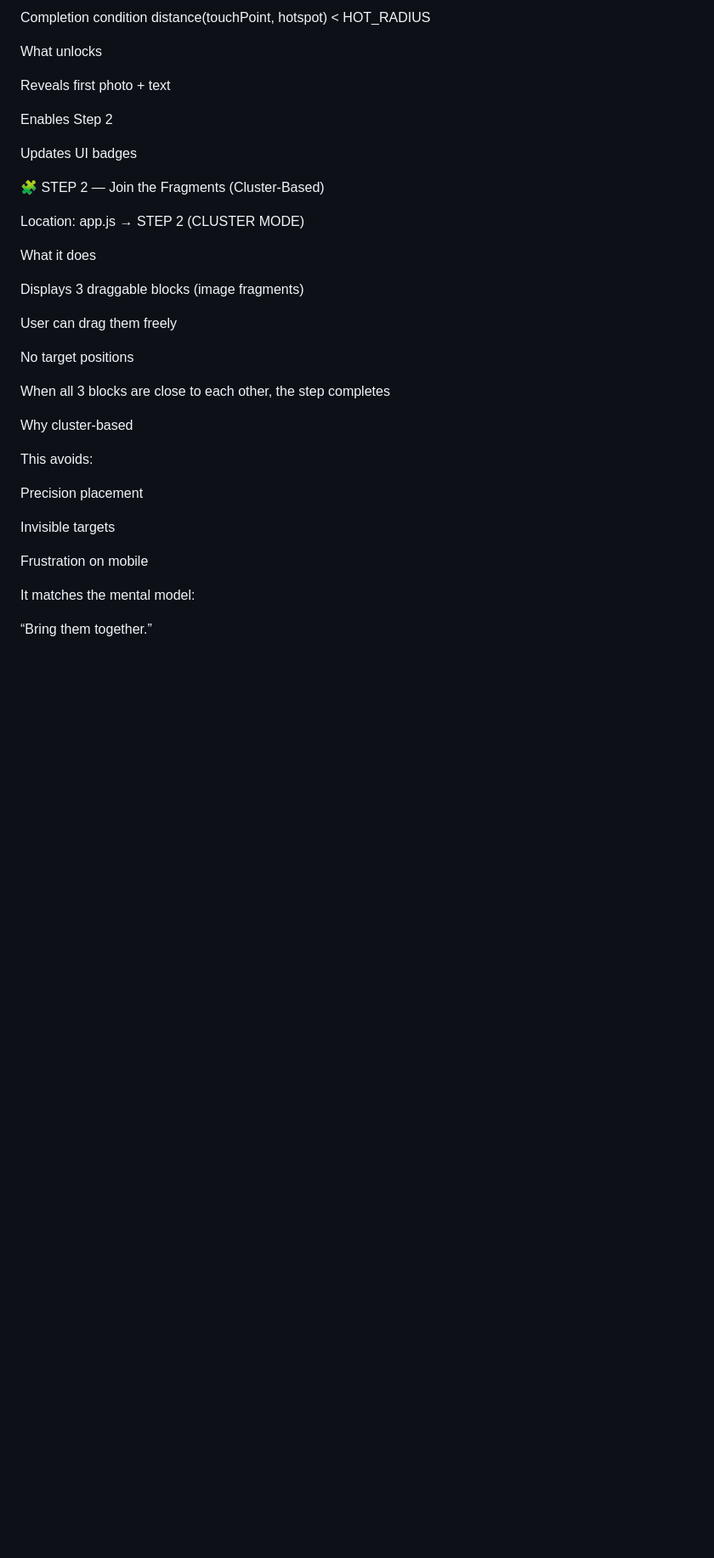
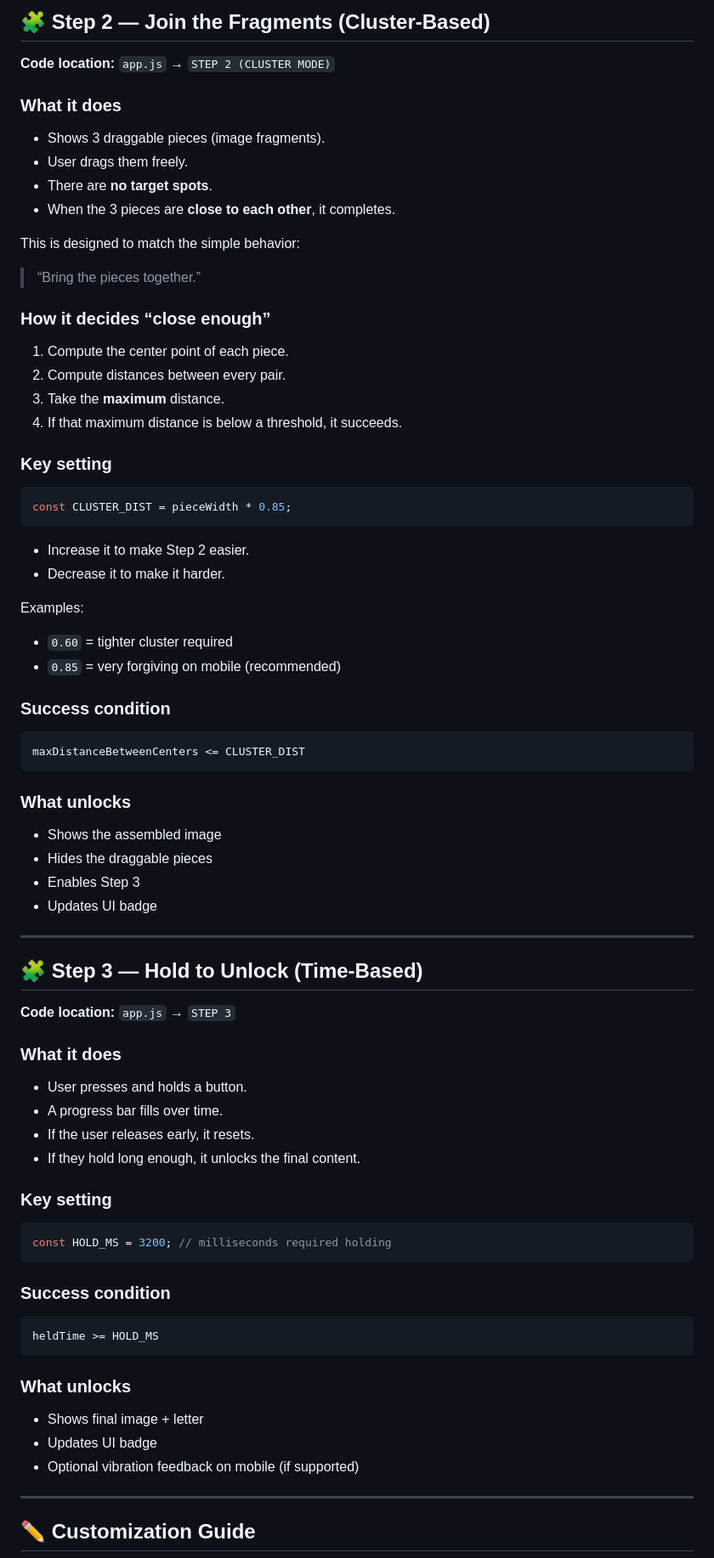
Before and after one commit to LCDS97/birthday-Patricia, a Markdown page: README.md, the part around one of its changes. Shown at 85% size. Drawn GitHub-style; blank space fills up the shorter version.

````diff
--- a/README.md
+++ b/README.md
@@ -72,40 +85,74 @@ const HOT_RADIUS = 52;               // px
 
-Completion condition
-distance(touchPoint, hotspot) < HOT_RADIUS
+## 🧩 Step 2 — Join the Fragments (Cluster-Based)
 
-What unlocks
+**Code location:** `app.js` → `STEP 2 (CLUSTER MODE)`
 
-Reveals first photo + text
+### What it does
+- Shows 3 draggable pieces (image fragments).
+- User drags them freely.
+- There are **no target spots**.
+- When the 3 pieces are **close to each other**, it completes.
 
-Enables Step 2
+This is designed to match the simple behavior:
+> “Bring the pieces together.”
 
-Updates UI badges
+### How it decides “close enough”
+1. Compute the center point of each piece.
+2. Compute distances between every pair.
+3. Take the **maximum** distance.
+4. If that maximum distance is below a threshold, it succeeds.
 
-🧩 STEP 2 — Join the Fragments (Cluster-Based)
+### Key setting
+```js
+const CLUSTER_DIST = pieceWidth * 0.85;
+```
 
-Location: app.js → STEP 2 (CLUSTER MODE)
+- Increase it to make Step 2 easier.
+- Decrease it to make it harder.
 
-What it does
+Examples:
+- `0.60` = tighter cluster required
+- `0.85` = very forgiving on mobile (recommended)
 
-Displays 3 draggable blocks (image fragments)
+### Success condition
+```js
+maxDistanceBetweenCenters <= CLUSTER_DIST
+```
 
-User can drag them freely
+### What unlocks
+- Shows the assembled image
+- Hides the draggable pieces
+- Enables Step 3
+- Updates UI badge
 
-No target positions
+---
 
-When all 3 blocks are close to each other, the step completes
+## 🧩 Step 3 — Hold to Unlock (Time-Based)
 
-Why cluster-based
+**Code location:** `app.js` → `STEP 3`
 
-This avoids:
+### What it does
+- User presses and holds a button.
+- A progress bar fills over time.
+- If the user releases early, it resets.
+- If they hold long enough, it unlocks the final content.
 
-Precision placement
+### Key setting
+```js
+const HOLD_MS = 3200; // milliseconds required holding
+```
 
-Invisible targets
+### Success condition
+```js
+heldTime >= HOLD_MS
+```
 
-Frustration on mobile
+### What unlocks
+- Shows final image + letter
+- Updates UI badge
+- Optional vibration feedback on mobile (if supported)
 
-It matches the mental model:
+---
 
-“Bring them together.”
+## ✏️ Customization Guide
 
````
Also changed, not shown: other parts of README.md (+106 -142 lines).
